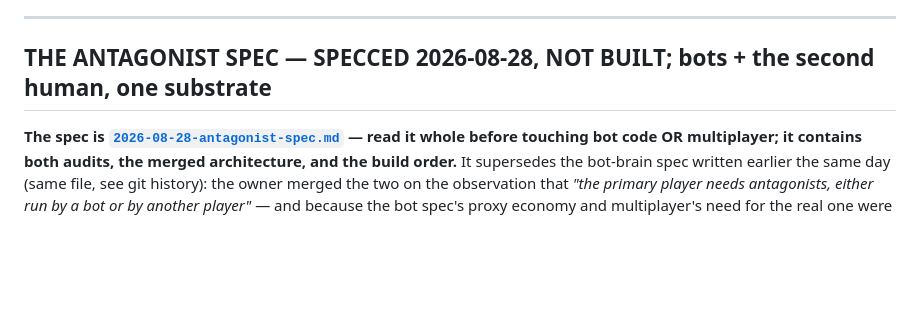
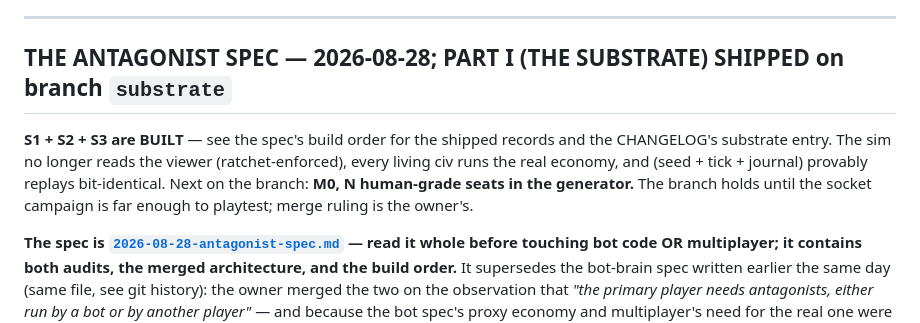
Before and after one commit to michaeldippold/idle-civ, a Markdown page: todo.md, the part around the change. Rendered like a GitHub page; blank space fills up the shorter version.

```diff
--- a/todo.md
+++ b/todo.md
@@ -361,7 +361,13 @@ that 1.5 was 10% too much, after everything has been built against it.
 
 ---
 
-## THE ANTAGONIST SPEC — SPECCED 2026-08-28, NOT BUILT; bots + the second human, one substrate
+## THE ANTAGONIST SPEC — 2026-08-28; **PART I (THE SUBSTRATE) SHIPPED on branch `substrate`**
+
+**S1 + S2 + S3 are BUILT** — see the spec's build order for the shipped records and the
+CHANGELOG's substrate entry. The sim no longer reads the viewer (ratchet-enforced), every
+living civ runs the real economy, and (seed + tick + journal) provably replays bit-identical.
+Next on the branch: **M0, N human-grade seats in the generator.** The branch holds until the
+socket campaign is far enough to playtest; merge ruling is the owner's.
 
 **The spec is [`2026-08-28-antagonist-spec.md`](2026-08-28-antagonist-spec.md) — read it whole
 before touching bot code OR multiplayer; it contains both audits, the merged architecture, and
```
Also changed, not shown: 2026-08-28-antagonist-spec.md (+32 -7 lines), CHANGELOG.md (+32 -0 lines).
